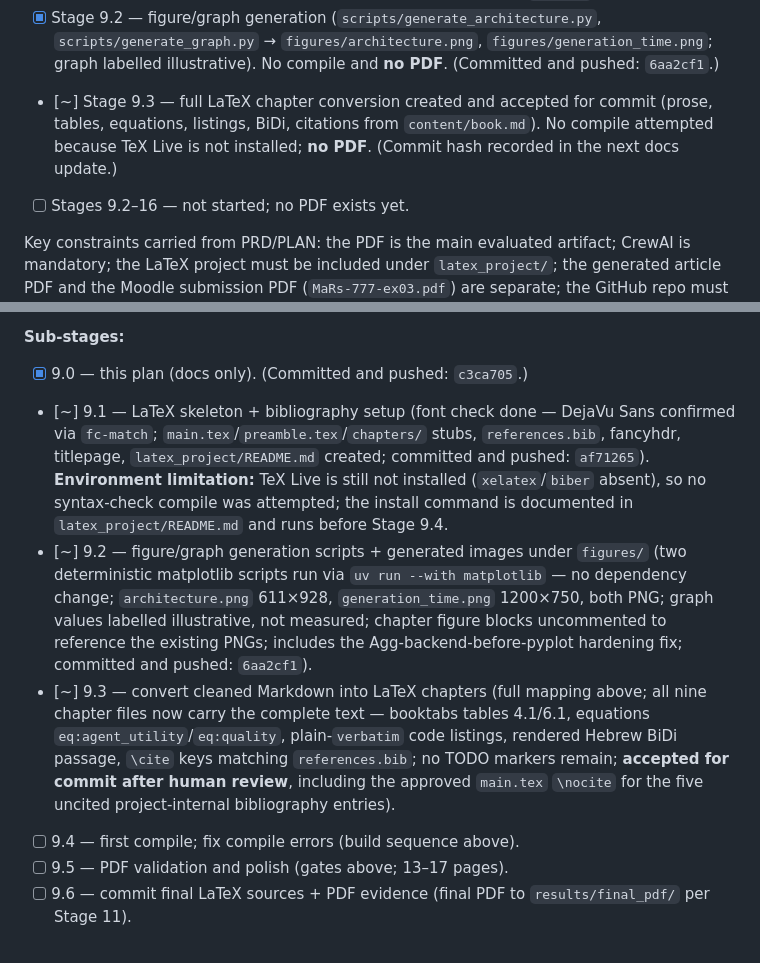
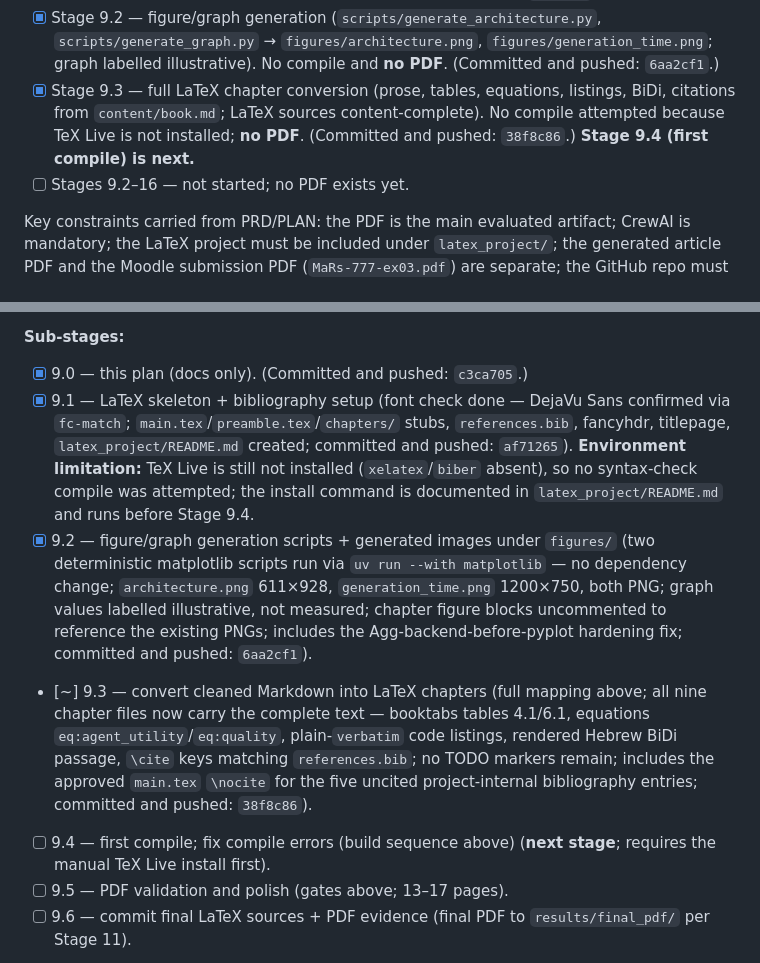
Before and after one commit to mohammedawad99/ai-agent-latex-book-assignment3, a Markdown page: docs/TODO.md, 2 parts joined by grey strips. GitHub-like rendering.

Commit message:
Update docs after LaTeX chapter conversion

```diff
--- a/docs/TODO.md
+++ b/docs/TODO.md
@@ -41,7 +41,7 @@
 - [x] Stage 9.0 — LaTeX assembly plan (docs only; D-030). (Committed and pushed: `c3ca705`.)
 - [x] Stage 9.1 — LaTeX skeleton + bibliography (`main.tex`, `preamble.tex`, `chapters/` stubs, `references.bib`, `latex_project/README.md`). No compile attempted because TeX Live is not installed; no figures/scripts; **no PDF**. (Committed and pushed: `af71265`.)
 - [x] Stage 9.2 — figure/graph generation (`scripts/generate_architecture.py`, `scripts/generate_graph.py` → `figures/architecture.png`, `figures/generation_time.png`; graph labelled illustrative). No compile and **no PDF**. (Committed and pushed: `6aa2cf1`.)
-- [~] Stage 9.3 — full LaTeX chapter conversion created and accepted for commit (prose, tables, equations, listings, BiDi, citations from `content/book.md`). No compile attempted because TeX Live is not installed; **no PDF**. (Commit hash recorded in the next docs update.)
+- [x] Stage 9.3 — full LaTeX chapter conversion (prose, tables, equations, listings, BiDi, citations from `content/book.md`; LaTeX sources content-complete). No compile attempted because TeX Live is not installed; **no PDF**. (Committed and pushed: `38f8c86`.) **Stage 9.4 (first compile) is next.**
 - [ ] Stages 9.2–16 — not started; no PDF exists yet.
 
 Key constraints carried from PRD/PLAN: the PDF is the main evaluated artifact; CrewAI is mandatory; the LaTeX project must be included under `latex_project/`; the generated article PDF and the Moodle submission PDF (`MaRs-777-ex03.pdf`) are separate; the GitHub repo must be public or shared with rmisegal@gmail.com; evidence must come from real runs only with no fabrication; no overclaiming of production readiness; Python files stay short and maintainable; every important claim eventually points to evidence; commit history stays incremental and meaningful.
@@ -426,10 +426,10 @@ xelatex -interaction=nonstopmode -halt-on-error -output-directory=build main.tex
 **Sub-stages:**
 
 - [x] 9.0 — this plan (docs only). (Committed and pushed: `c3ca705`.)
-- [~] 9.1 — LaTeX skeleton + bibliography setup (font check done — DejaVu Sans confirmed via `fc-match`; `main.tex`/`preamble.tex`/`chapters/` stubs, `references.bib`, fancyhdr, titlepage, `latex_project/README.md` created; committed and pushed: `af71265`). **Environment limitation:** TeX Live is still not installed (`xelatex`/`biber` absent), so no syntax-check compile was attempted; the install command is documented in `latex_project/README.md` and runs before Stage 9.4.
-- [~] 9.2 — figure/graph generation scripts + generated images under `figures/` (two deterministic matplotlib scripts run via `uv run --with matplotlib` — no dependency change; `architecture.png` 611×928, `generation_time.png` 1200×750, both PNG; graph values labelled illustrative, not measured; chapter figure blocks uncommented to reference the existing PNGs; includes the Agg-backend-before-pyplot hardening fix; committed and pushed: `6aa2cf1`).
-- [~] 9.3 — convert cleaned Markdown into LaTeX chapters (full mapping above; all nine chapter files now carry the complete text — booktabs tables 4.1/6.1, equations `eq:agent_utility`/`eq:quality`, plain-`verbatim` code listings, rendered Hebrew BiDi passage, `\cite` keys matching `references.bib`; no TODO markers remain; **accepted for commit after human review**, including the approved `main.tex` `\nocite` for the five uncited project-internal bibliography entries).
-- [ ] 9.4 — first compile; fix compile errors (build sequence above).
+- [x] 9.1 — LaTeX skeleton + bibliography setup (font check done — DejaVu Sans confirmed via `fc-match`; `main.tex`/`preamble.tex`/`chapters/` stubs, `references.bib`, fancyhdr, titlepage, `latex_project/README.md` created; committed and pushed: `af71265`). **Environment limitation:** TeX Live is still not installed (`xelatex`/`biber` absent), so no syntax-check compile was attempted; the install command is documented in `latex_project/README.md` and runs before Stage 9.4.
+- [x] 9.2 — figure/graph generation scripts + generated images under `figures/` (two deterministic matplotlib scripts run via `uv run --with matplotlib` — no dependency change; `architecture.png` 611×928, `generation_time.png` 1200×750, both PNG; graph values labelled illustrative, not measured; chapter figure blocks uncommented to reference the existing PNGs; includes the Agg-backend-before-pyplot hardening fix; committed and pushed: `6aa2cf1`).
+- [~] 9.3 — convert cleaned Markdown into LaTeX chapters (full mapping above; all nine chapter files now carry the complete text — booktabs tables 4.1/6.1, equations `eq:agent_utility`/`eq:quality`, plain-`verbatim` code listings, rendered Hebrew BiDi passage, `\cite` keys matching `references.bib`; no TODO markers remain; includes the approved `main.tex` `\nocite` for the five uncited project-internal bibliography entries; committed and pushed: `38f8c86`).
+- [ ] 9.4 — first compile; fix compile errors (build sequence above) (**next stage**; requires the manual TeX Live install first).
 - [ ] 9.5 — PDF validation and polish (gates above; 13–17 pages).
 - [ ] 9.6 — commit final LaTeX sources + PDF evidence (final PDF to `results/final_pdf/` per Stage 11).
 
```
Also changed, not shown: other parts of docs/TODO.md (+1 -1 lines), docs/PROMPTS.md (+2 -1 lines), docs/QUALITY.md (+1 -1 lines).
